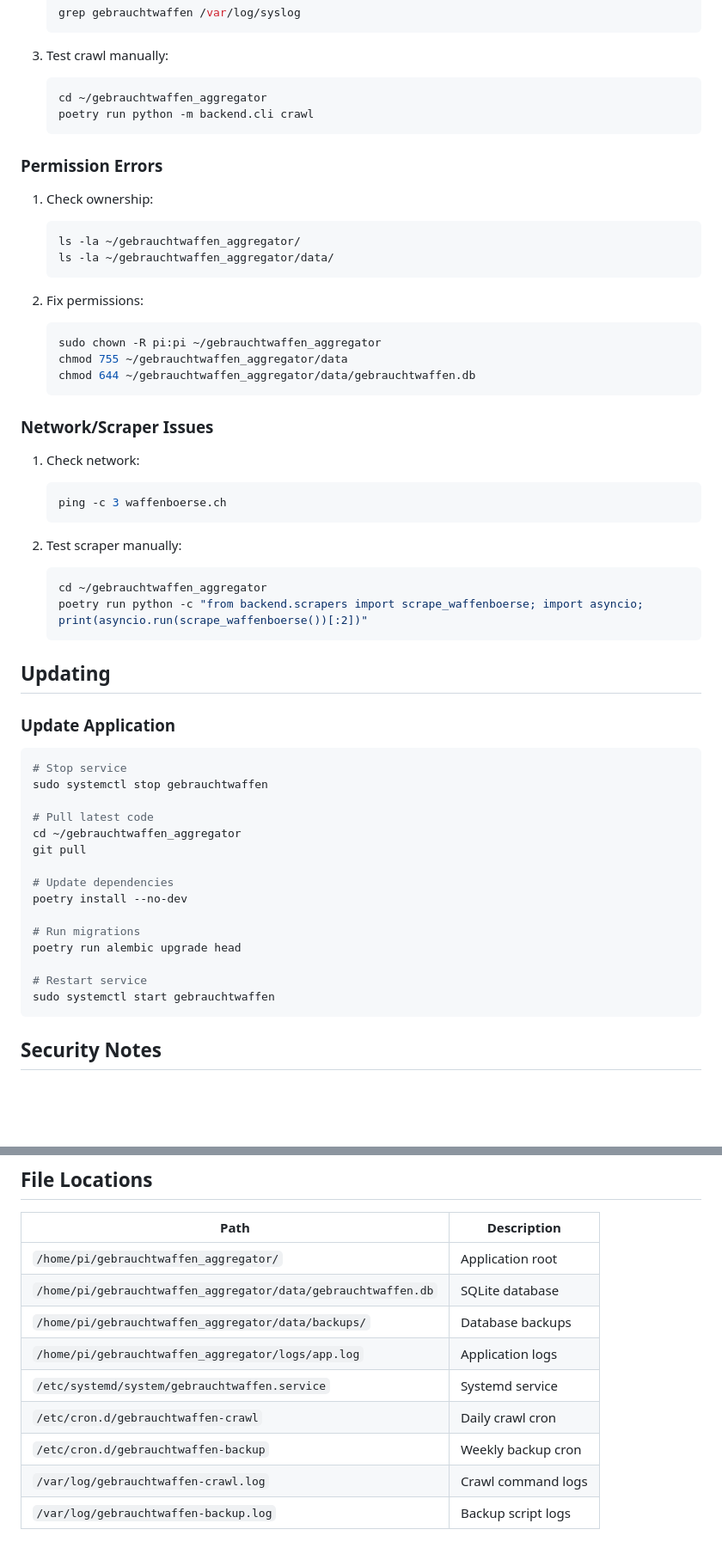
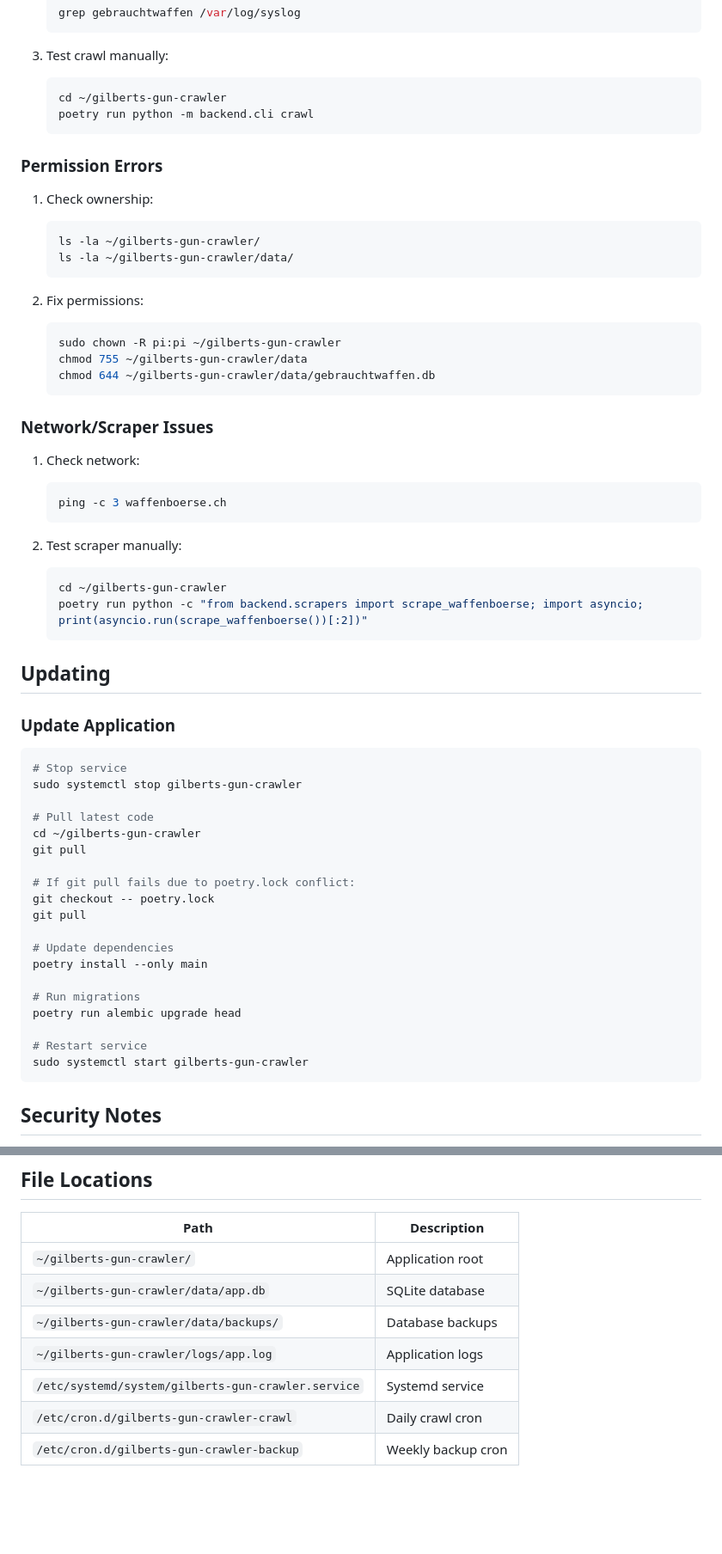
Before and after one commit to gilbert-grape/gilberts-yoga-helper, a Markdown page: DEPLOYMENT.md, 2 parts joined by grey strips. Shown at 86% size. GitHub-like rendering; blank space fills up the shorter version.

Commit message:
Update DEPLOYMENT.md with correct repo name and paths
Co-Authored-By: Claude Opus 4.5 <noreply@anthropic.com>

````diff
--- a/DEPLOYMENT.md
+++ b/DEPLOYMENT.md
@@ -286,7 +286,7 @@ ls -lh ~/gebrauchtwaffen_aggregator/data/gebrauchtwaffen.db
 
 3. Test crawl manually:
    ```bash
-   cd ~/gebrauchtwaffen_aggregator
+   cd ~/gilberts-gun-crawler
    poetry run python -m backend.cli crawl
    ```
 
@@ -294,15 +294,15 @@ ls -lh ~/gebrauchtwaffen_aggregator/data/gebrauchtwaffen.db
 
 1. Check ownership:
    ```bash
-   ls -la ~/gebrauchtwaffen_aggregator/
-   ls -la ~/gebrauchtwaffen_aggregator/data/
+   ls -la ~/gilberts-gun-crawler/
+   ls -la ~/gilberts-gun-crawler/data/
    ```
 
 2. Fix permissions:
    ```bash
-   sudo chown -R pi:pi ~/gebrauchtwaffen_aggregator
-   chmod 755 ~/gebrauchtwaffen_aggregator/data
-   chmod 644 ~/gebrauchtwaffen_aggregator/data/gebrauchtwaffen.db
+   sudo chown -R pi:pi ~/gilberts-gun-crawler
+   chmod 755 ~/gilberts-gun-crawler/data
+   chmod 644 ~/gilberts-gun-crawler/data/gebrauchtwaffen.db
    ```
 
 ### Network/Scraper Issues
@@ -314,7 +314,7 @@ ls -lh ~/gebrauchtwaffen_aggregator/data/gebrauchtwaffen.db
 
 2. Test scraper manually:
    ```bash
-   cd ~/gebrauchtwaffen_aggregator
+   cd ~/gilberts-gun-crawler
    poetry run python -c "from backend.scrapers import scrape_waffenboerse; import asyncio; print(asyncio.run(scrape_waffenboerse())[:2])"
    ```
 
@@ -324,20 +324,24 @@ ls -lh ~/gebrauchtwaffen_aggregator/data/gebrauchtwaffen.db
 
 ```bash
 # Stop service
-sudo systemctl stop gebrauchtwaffen
+sudo systemctl stop gilberts-gun-crawler
 
 # Pull latest code
-cd ~/gebrauchtwaffen_aggregator
+cd ~/gilberts-gun-crawler
+git pull
+
+# If git pull fails due to poetry.lock conflict:
+git checkout -- poetry.lock
 git pull
 
 # Update dependencies
-poetry install --no-dev
+poetry install --only main
 
 # Run migrations
 poetry run alembic upgrade head
 
 # Restart service
-sudo systemctl start gebrauchtwaffen
+sudo systemctl start gilberts-gun-crawler
 ```
 
 ## Security Notes
@@ -359,12 +363,10 @@ sudo ufw enable
 
 | Path | Description |
 |------|-------------|
-| `/home/pi/gebrauchtwaffen_aggregator/` | Application root |
-| `/home/pi/gebrauchtwaffen_aggregator/data/gebrauchtwaffen.db` | SQLite database |
-| `/home/pi/gebrauchtwaffen_aggregator/data/backups/` | Database backups |
-| `/home/pi/gebrauchtwaffen_aggregator/logs/app.log` | Application logs |
-| `/etc/systemd/system/gebrauchtwaffen.service` | Systemd service |
-| `/etc/cron.d/gebrauchtwaffen-crawl` | Daily crawl cron |
-| `/etc/cron.d/gebrauchtwaffen-backup` | Weekly backup cron |
-| `/var/log/gebrauchtwaffen-crawl.log` | Crawl command logs |
-| `/var/log/gebrauchtwaffen-backup.log` | Backup script logs |
+| `~/gilberts-gun-crawler/` | Application root |
+| `~/gilberts-gun-crawler/data/app.db` | SQLite database |
+| `~/gilberts-gun-crawler/data/backups/` | Database backups |
+| `~/gilberts-gun-crawler/logs/app.log` | Application logs |
+| `/etc/systemd/system/gilberts-gun-crawler.service` | Systemd service |
+| `/etc/cron.d/gilberts-gun-crawler-crawl` | Daily crawl cron |
+| `/etc/cron.d/gilberts-gun-crawler-backup` | Weekly backup cron |
````
Also changed, not shown: other parts of DEPLOYMENT.md (+17 -17 lines).
